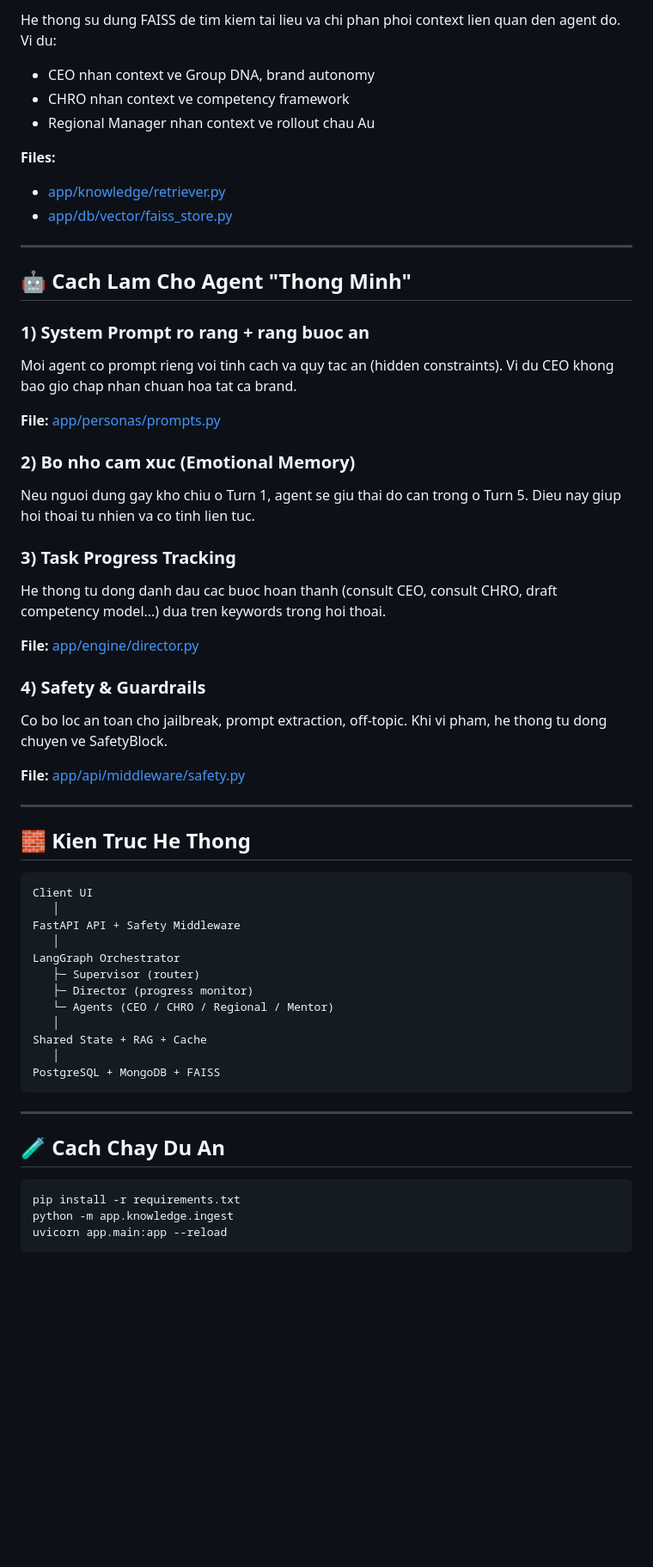
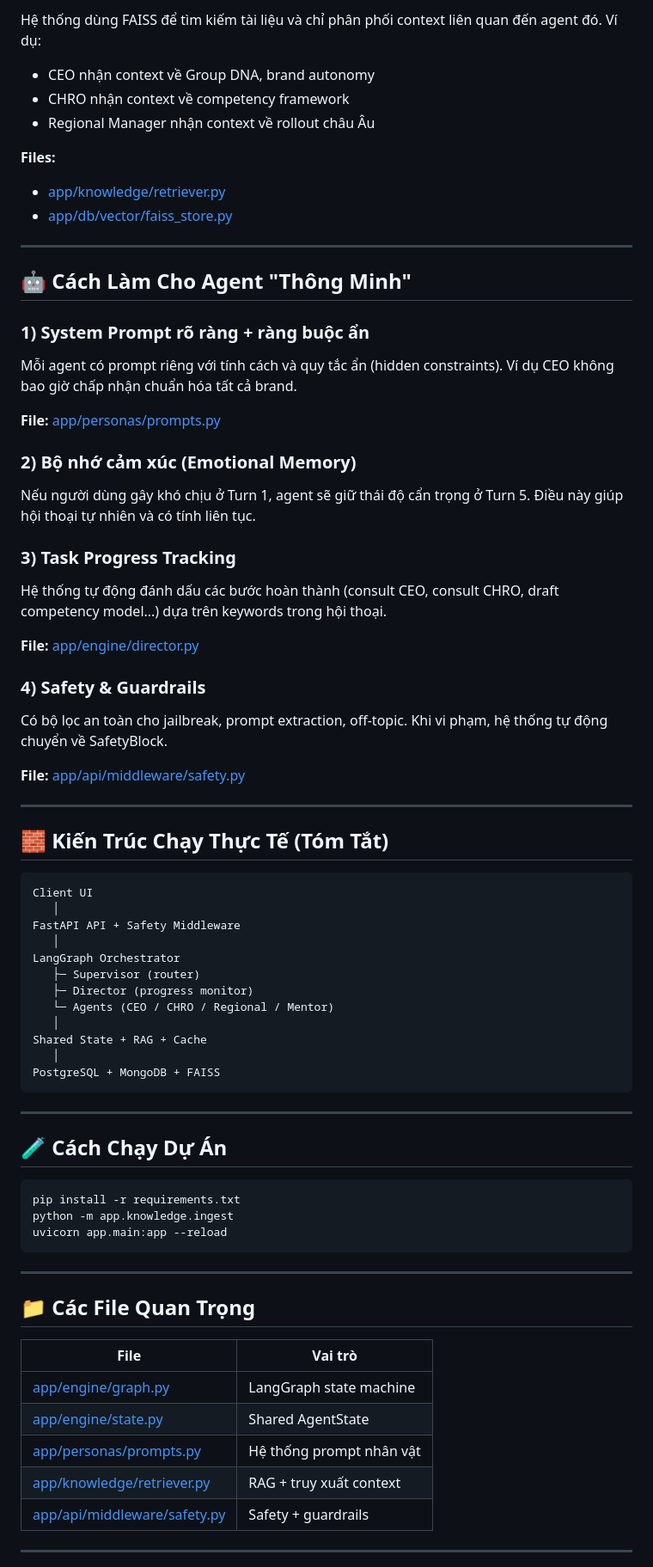
Before and after one commit to duchiep2512/AI-coworker-engine, a Markdown page: README.md, the part around one of its changes. Shown at 86% size. Drawn GitHub-style; blank space fills up the shorter version.

````diff
--- a/README.md
+++ b/README.md
@@ -49,8 +65,8 @@ Tat ca agent cung doc va ghi vao mot bo nho chung, bao gom:
 
-He thong su dung FAISS de tim kiem tai lieu va chi phan phoi context lien quan den agent do. Vi du:
-- CEO nhan context ve Group DNA, brand autonomy
-- CHRO nhan context ve competency framework
-- Regional Manager nhan context ve rollout chau Au
+Hệ thống dùng FAISS để tìm kiếm tài liệu và chỉ phân phối context liên quan đến agent đó. Ví dụ:
+- CEO nhận context về Group DNA, brand autonomy
+- CHRO nhận context về competency framework
+- Regional Manager nhận context về rollout châu Âu
 
 **Files:**
 - [app/knowledge/retriever.py](app/knowledge/retriever.py)
@@ -58,33 +74,33 @@ He thong su dung FAISS de tim kiem tai lieu va chi phan phoi context lien quan d
 
 ---
 
-## 🤖 Cach Lam Cho Agent "Thong Minh"
+## 🤖 Cách Làm Cho Agent "Thông Minh"
 
-### 1) System Prompt ro rang + rang buoc an
+### 1) System Prompt rõ ràng + ràng buộc ẩn
 
-Moi agent co prompt rieng voi tinh cach va quy tac an (hidden constraints). Vi du CEO khong bao gio chap nhan chuan hoa tat ca brand.
+Mỗi agent có prompt riêng với tính cách và quy tắc ẩn (hidden constraints). Ví dụ CEO không bao giờ chấp nhận chuẩn hóa tất cả brand.
 
 **File:** [app/personas/prompts.py](app/personas/prompts.py)
 
-### 2) Bo nho cam xuc (Emotional Memory)
+### 2) Bộ nhớ cảm xúc (Emotional Memory)
 
-Neu nguoi dung gay kho chiu o Turn 1, agent se giu thai do can trong o Turn 5. Dieu nay giup hoi thoai tu nhien va co tinh lien tuc.
+Nếu người dùng gây khó chịu ở Turn 1, agent sẽ giữ thái độ cẩn trọng ở Turn 5. Điều này giúp hội thoại tự nhiên và có tính liên tục.
 
 ### 3) Task Progress Tracking
 
-He thong tu dong danh dau cac buoc hoan thanh (consult CEO, consult CHRO, draft competency model...) dua tren keywords trong hoi thoai.
+Hệ thống tự động đánh dấu các bước hoàn thành (consult CEO, consult CHRO, draft competency model...) dựa trên keywords trong hội thoại.
 
 **File:** [app/engine/director.py](app/engine/director.py)
 
 ### 4) Safety & Guardrails
 
-Co bo loc an toan cho jailbreak, prompt extraction, off-topic. Khi vi pham, he thong tu dong chuyen ve SafetyBlock.
+Có bộ lọc an toàn cho jailbreak, prompt extraction, off-topic. Khi vi phạm, hệ thống tự động chuyển về SafetyBlock.
 
 **File:** [app/api/middleware/safety.py](app/api/middleware/safety.py)
 
 ---
 
-## 🧱 Kien Truc He Thong
+## 🧱 Kiến Trúc Chạy Thực Tế (Tóm Tắt)
 
 ```
 Client UI
@@ -103,10 +119,25 @@ PostgreSQL + MongoDB + FAISS
 
 ---
 
-## 🧪 Cach Chay Du An
+## 🧪 Cách Chạy Dự Án
 
 ```bash
 pip install -r requirements.txt
 python -m app.knowledge.ingest
 uvicorn app.main:app --reload
 ```
+
+---
+
+## 📁 Các File Quan Trọng
+
+| File | Vai trò |
+|---|---|
+| [app/engine/graph.py](app/engine/graph.py) | LangGraph state machine |
+| [app/engine/state.py](app/engine/state.py) | Shared AgentState |
+| [app/personas/prompts.py](app/personas/prompts.py) | Hệ thống prompt nhân vật |
+| [app/knowledge/retriever.py](app/knowledge/retriever.py) | RAG + truy xuất context |
+| [app/api/middleware/safety.py](app/api/middleware/safety.py) | Safety + guardrails |
+
+---
+
````
Also changed, not shown: other parts of README.md (+48 -22 lines).
